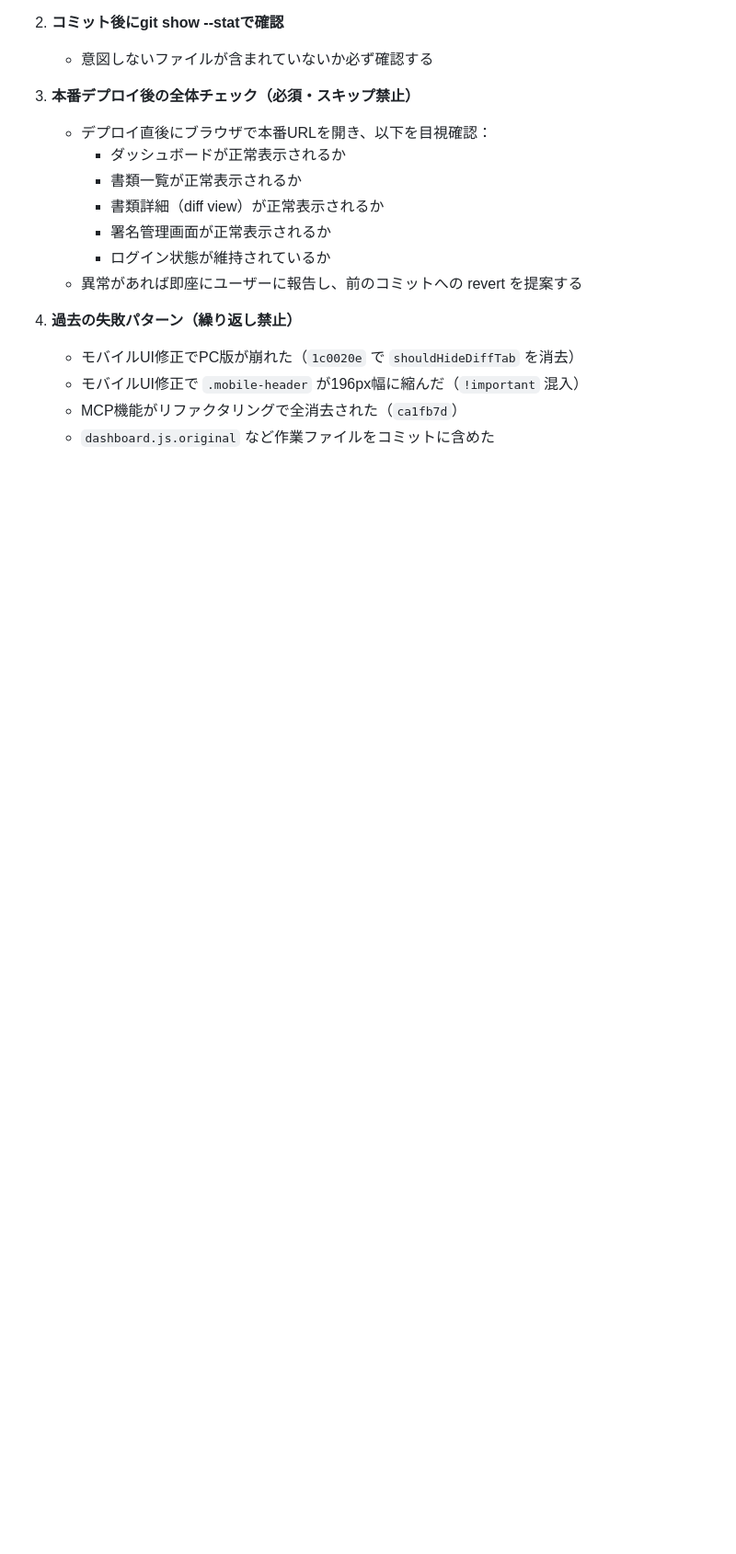
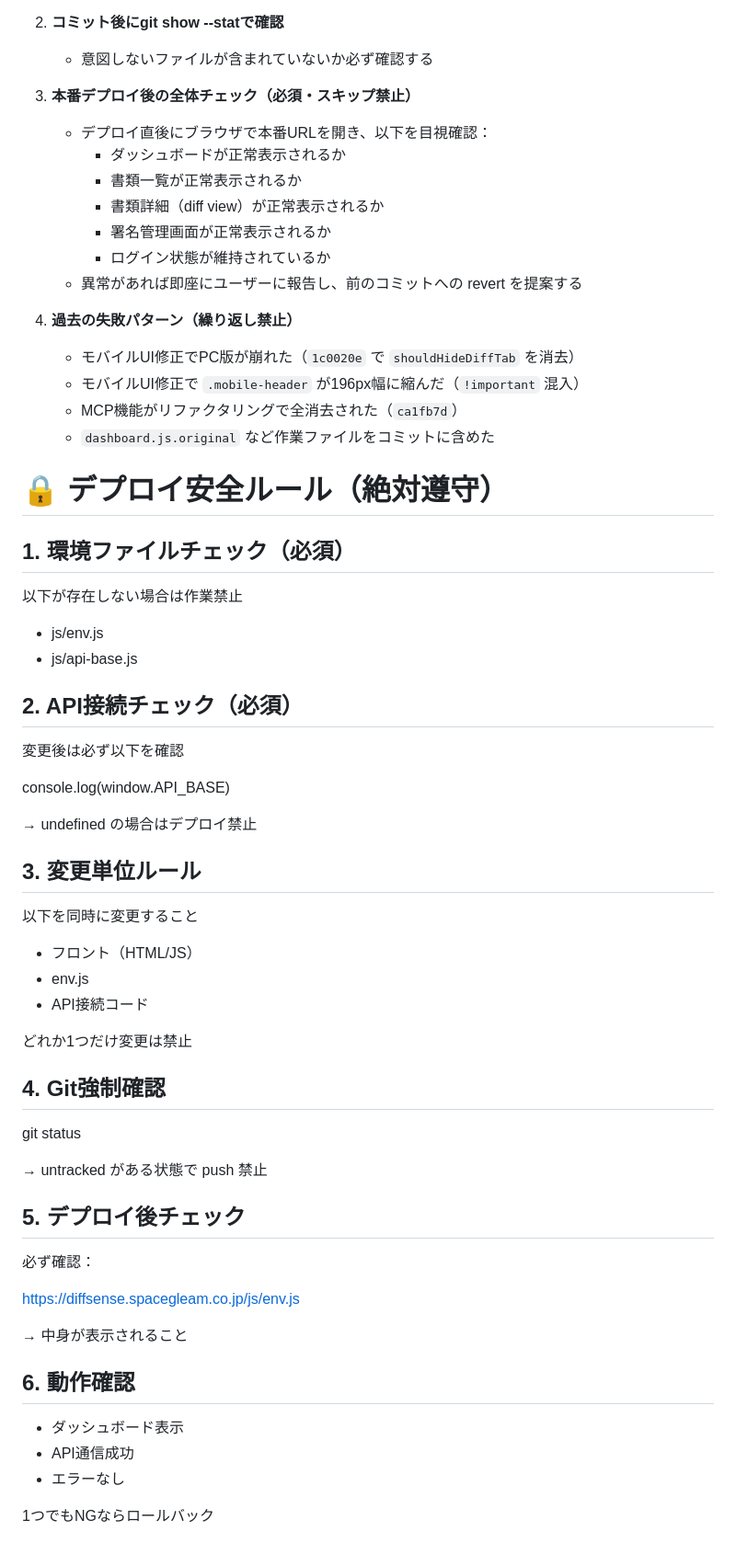
Before and after one commit to kuraeplasma/Diffsense, a Markdown page: CLAUDE.md, the part around the change. Shown at 92% size. Rendered like a GitHub page; blank space fills up the shorter version.

Commit message:
Docs: Add deployment safety rules to CLAUDE.md

```diff
--- a/CLAUDE.md
+++ b/CLAUDE.md
@@ -163,3 +163,49 @@ dashboard.js など dashboard 系HTMLに **スマホ専用要素** を新規追
    - モバイルUI修正で `.mobile-header` が196px幅に縮んだ（`!important` 混入）
    - MCP機能がリファクタリングで全消去された（`ca1fb7d`）
    - `dashboard.js.original` など作業ファイルをコミットに含めた
+
+# 🔒 デプロイ安全ルール（絶対遵守）
+
+## 1. 環境ファイルチェック（必須）
+以下が存在しない場合は作業禁止
+
+- js/env.js
+- js/api-base.js
+
+## 2. API接続チェック（必須）
+変更後は必ず以下を確認
+
+console.log(window.API_BASE)
+
+→ undefined の場合はデプロイ禁止
+
+## 3. 変更単位ルール
+以下を同時に変更すること
+
+- フロント（HTML/JS）
+- env.js
+- API接続コード
+
+どれか1つだけ変更は禁止
+
+## 4. Git強制確認
+
+git status
+
+→ untracked がある状態で push 禁止
+
+## 5. デプロイ後チェック
+
+必ず確認：
+
+https://diffsense.spacegleam.co.jp/js/env.js
+
+→ 中身が表示されること
+
+## 6. 動作確認
+
+- ダッシュボード表示
+- API通信成功
+- エラーなし
+
+1つでもNGならロールバック
```
